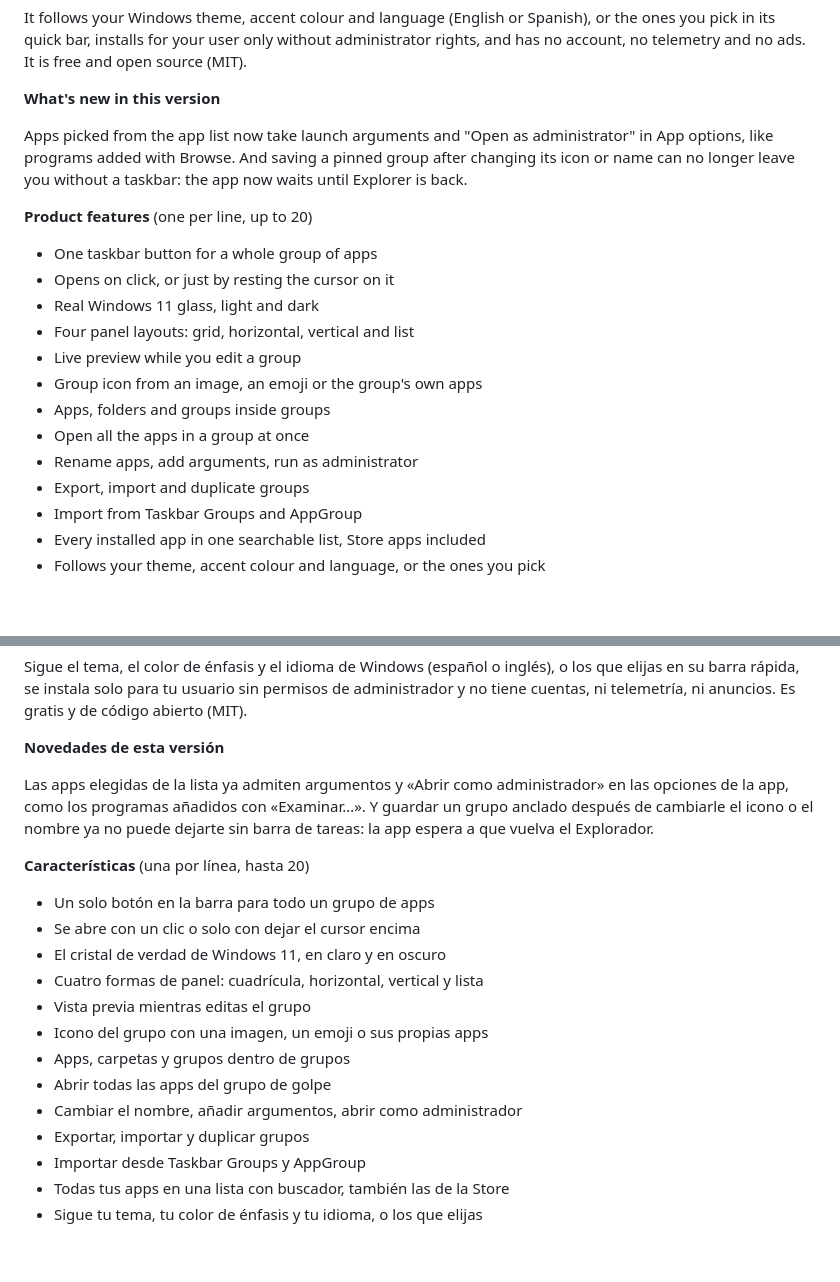
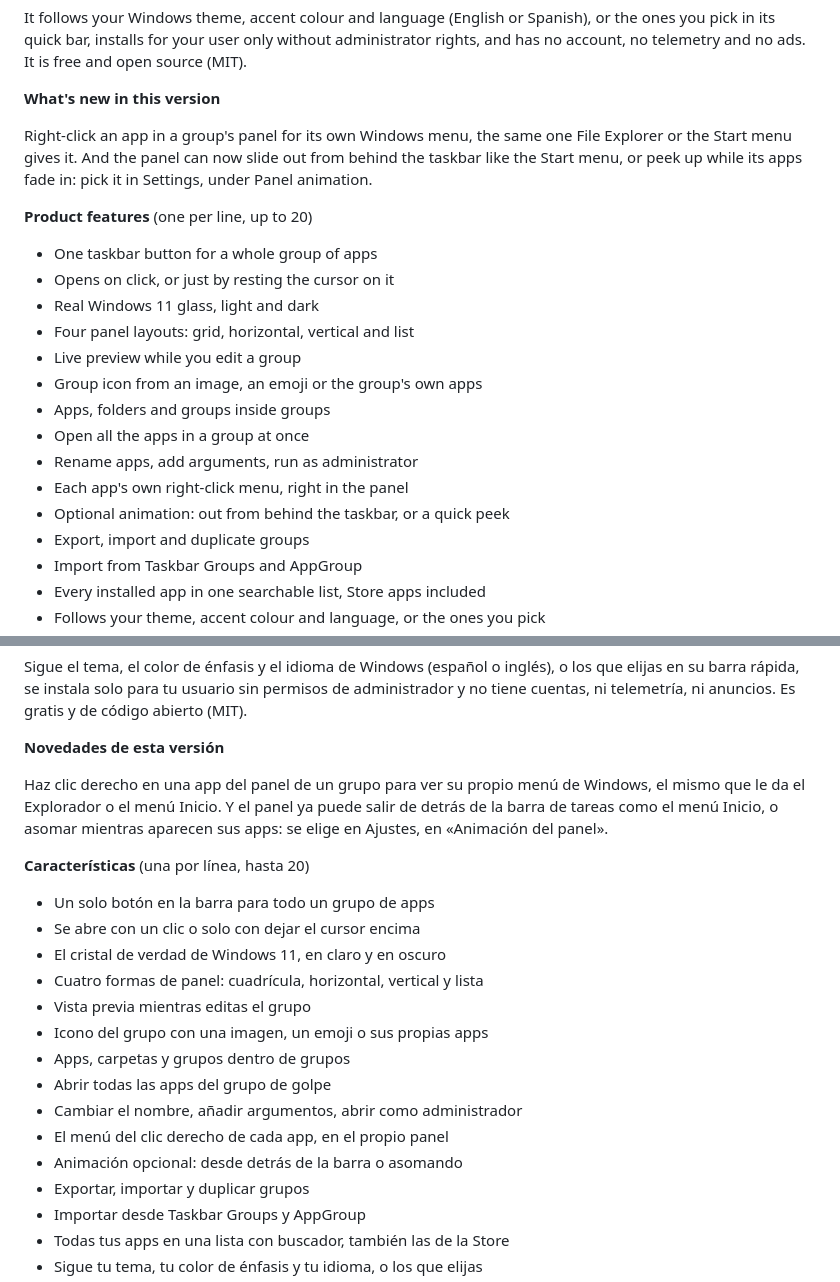
Before and after one commit to Mun1to/TaskbarGroupsFluent, a Markdown page: docs/store/listing.md, 2 parts joined by grey strips. Drawn GitHub-style; blank space fills up the shorter version.

Commit message:
Update the Store listing notes for 1.6.6

```diff
--- a/docs/store/listing.md
+++ b/docs/store/listing.md
@@ -52,7 +52,7 @@ It follows your Windows theme, accent colour and language (English or Spanish),
 
 **What's new in this version**
 
-Apps picked from the app list now take launch arguments and "Open as administrator" in App options, like programs added with Browse. And saving a pinned group after changing its icon or name can no longer leave you without a taskbar: the app now waits until Explorer is back.
+Right-click an app in a group's panel for its own Windows menu, the same one File Explorer or the Start menu gives it. And the panel can now slide out from behind the taskbar like the Start menu, or peek up while its apps fade in: pick it in Settings, under Panel animation.
 
 **Product features** (one per line, up to 20)
 
@@ -65,6 +65,8 @@ Apps picked from the app list now take launch arguments and "Open as administrat
 - Apps, folders and groups inside groups
 - Open all the apps in a group at once
 - Rename apps, add arguments, run as administrator
+- Each app's own right-click menu, right in the panel
+- Optional animation: out from behind the taskbar, or a quick peek
 - Export, import and duplicate groups
 - Import from Taskbar Groups and AppGroup
 - Every installed app in one searchable list, Store apps included
@@ -102,7 +104,7 @@ Sigue el tema, el color de énfasis y el idioma de Windows (español o inglés),
 
 **Novedades de esta versión**
 
-Las apps elegidas de la lista ya admiten argumentos y «Abrir como administrador» en las opciones de la app, como los programas añadidos con «Examinar…». Y guardar un grupo anclado después de cambiarle el icono o el nombre ya no puede dejarte sin barra de tareas: la app espera a que vuelva el Explorador.
+Haz clic derecho en una app del panel de un grupo para ver su propio menú de Windows, el mismo que le da el Explorador o el menú Inicio. Y el panel ya puede salir de detrás de la barra de tareas como el menú Inicio, o asomar mientras aparecen sus apps: se elige en Ajustes, en «Animación del panel».
 
 **Características** (una por línea, hasta 20)
 
@@ -115,6 +117,8 @@ Las apps elegidas de la lista ya admiten argumentos y «Abrir como administrador
 - Apps, carpetas y grupos dentro de grupos
 - Abrir todas las apps del grupo de golpe
 - Cambiar el nombre, añadir argumentos, abrir como administrador
+- El menú del clic derecho de cada app, en el propio panel
+- Animación opcional: desde detrás de la barra o asomando
 - Exportar, importar y duplicar grupos
 - Importar desde Taskbar Groups y AppGroup
 - Todas tus apps en una lista con buscador, también las de la Store
```
